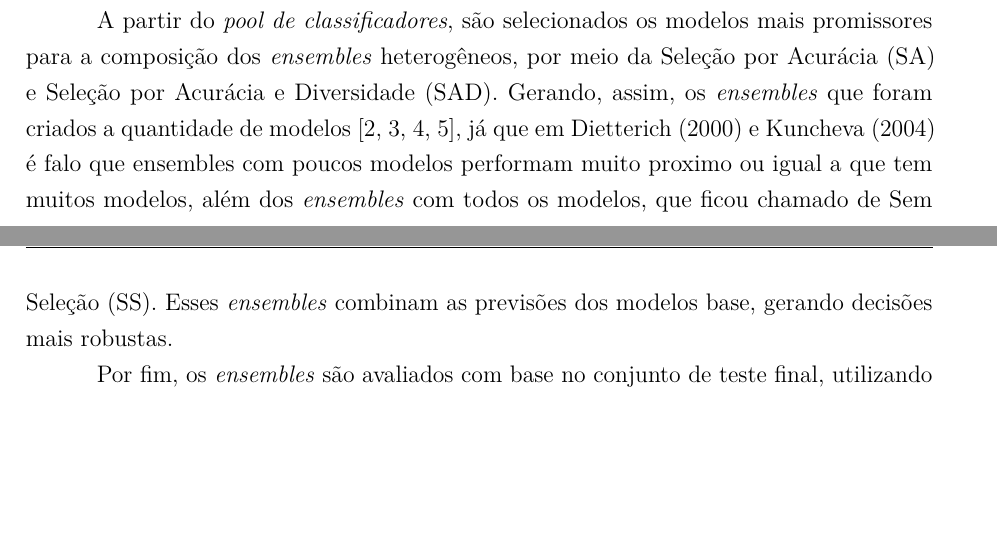
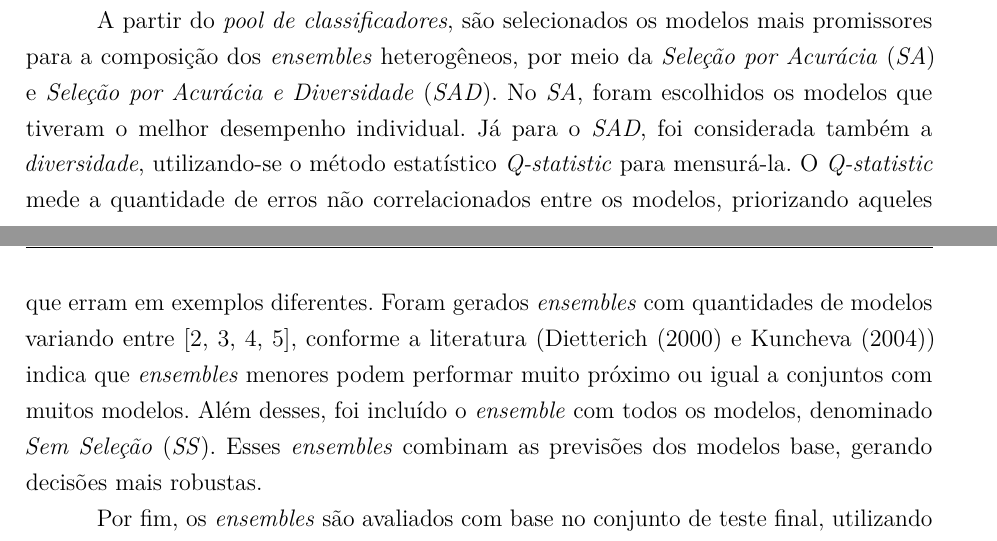
Before and after one commit to emanuelflavio/TCC, a LaTeX thesis (main.tex, which reads chapters/delineamento-metodologico.tex): two parts of pages 32 and 33 of 56, joined at a grey line, cut so that both start at the same text, the shorter picture padded with empty space. Compiled offline with pdfLaTeX.

Commit message:
explicação do qstat

```diff
--- a/chapters/delineamento-metodologico.tex
+++ b/chapters/delineamento-metodologico.tex
@@ -326,6 +326,8 @@ Posteriormente, os dados são divididos em três subconjuntos: 80\% para treinam
 
 Na etapa seguinte, são implementados e treinados algoritmos clássicos de classificação supervisionada, como \textit{Naive Bayes}, \textit{SVM}, \textit{Regressão Logística}, \textit{MLP (Multi-Layer Perceptron)}, \textit{Decision Tree}, \textit{AdaBoost}, \textit{LightGBM}, \textit{SGD (Stochastic Gradient Descent)}, \textit{KNN} e \textit{Random Forest}. Esses modelos resultantes compõem um \textit{pool de classificadores}.
 
-A partir do \textit{pool de classificadores}, são selecionados os modelos mais promissores para a composição dos \textit{ensembles} heterogêneos, por meio da Seleção por Acurácia (SA) e Seleção por Acurácia e Diversidade (SAD). Gerando, assim, os \textit{ensembles} que foram criados a quantidade de modelos [2, 3, 4, 5], já que em \textcite{dietterich2000ensemble, kuncheva2004classifier} é falo que ensembles com poucos modelos performam muito proximo ou igual a que tem muitos modelos, além dos \textit{ensembles} com todos os modelos, que ficou chamado de Sem Seleção (SS). Esses \textit{ensembles} combinam as previsões dos modelos base, gerando decisões mais robustas.
+A partir do \textit{pool de classificadores}, são selecionados os modelos mais promissores para a composição dos \textit{ensembles} heterogêneos, por meio da \textit{Seleção por Acurácia} (\textit{SA}) e \textit{Seleção por Acurácia e Diversidade} (\textit{SAD}).
+No \textit{SA}, foram escolhidos os modelos que tiveram o melhor desempenho individual. Já para o \textit{SAD}, foi considerada também a \textit{diversidade}, utilizando-se o método estatístico \textit{Q-statistic} para mensurá-la. O \textit{Q-statistic} mede a quantidade de erros não correlacionados entre os modelos, priorizando aqueles que erram em exemplos diferentes.
+Foram gerados \textit{ensembles} com quantidades de modelos variando entre [2, 3, 4, 5], conforme a literatura (\textcite{dietterich2000ensemble, kuncheva2004classifier}) indica que \textit{ensembles} menores podem performar muito próximo ou igual a conjuntos com muitos modelos. Além desses, foi incluído o \textit{ensemble} com todos os modelos, denominado \textit{Sem Seleção} (\textit{SS}). Esses \textit{ensembles} combinam as previsões dos modelos base, gerando decisões mais robustas.
 
 Por fim, os \textit{ensembles} são avaliados com base no conjunto de teste final, utilizando métricas de avaliação como acurácia, precisão, revocação (\textit{recall}) e \textit{F1-score}.
```
Also changed, not shown: main.pdf.
